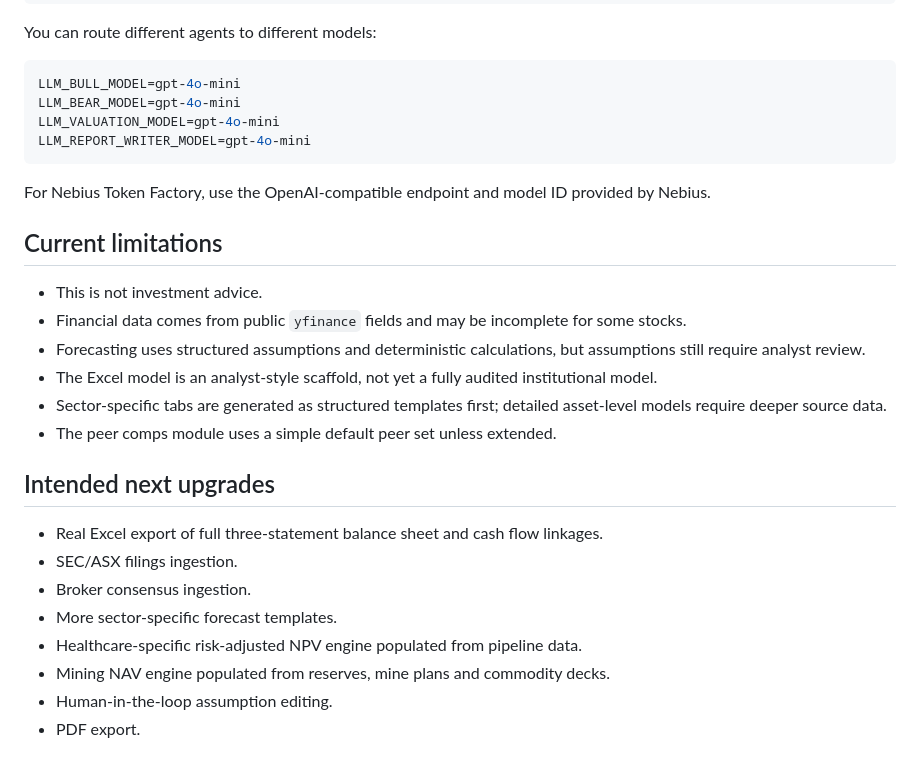
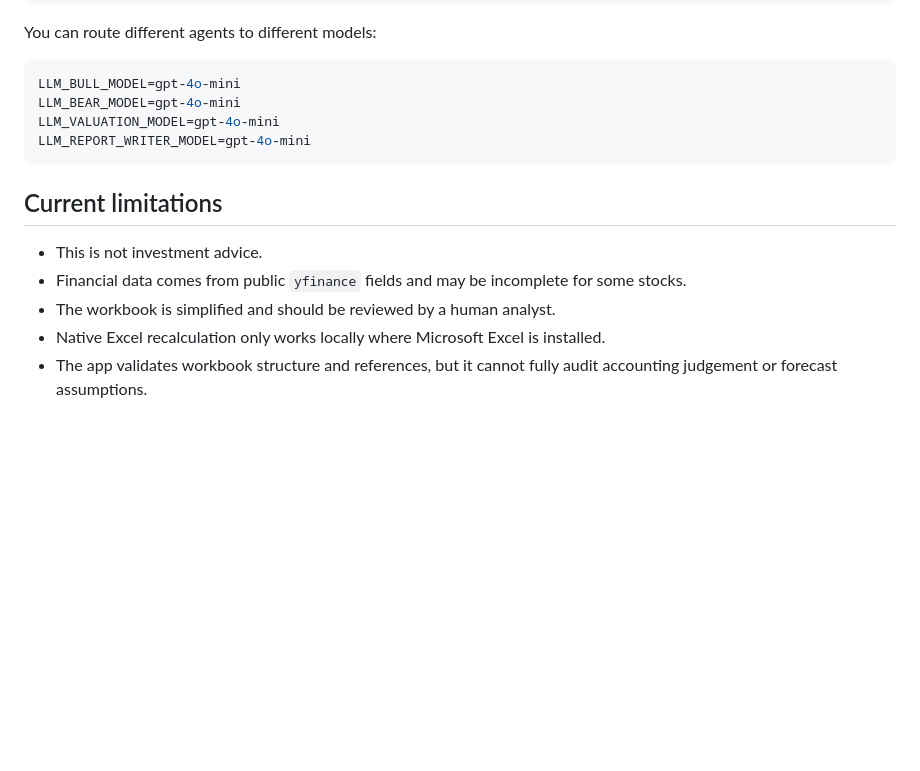
Before and after one commit to Mattrix07/equity-research-report-generation, a Markdown page: README.md, the part around one of its changes. GitHub-like rendering; blank space fills up the shorter version.

````diff
--- a/README.md
+++ b/README.md
@@ -151,24 +185,10 @@ LLM_VALUATION_MODEL=gpt-4o-mini
 LLM_REPORT_WRITER_MODEL=gpt-4o-mini
 ```
 
-For Nebius Token Factory, use the OpenAI-compatible endpoint and model ID provided by Nebius.
-
 ## Current limitations
 
 - This is not investment advice.
 - Financial data comes from public `yfinance` fields and may be incomplete for some stocks.
-- Forecasting uses structured assumptions and deterministic calculations, but assumptions still require analyst review.
-- The Excel model is an analyst-style scaffold, not yet a fully audited institutional model.
-- Sector-specific tabs are generated as structured templates first; detailed asset-level models require deeper source data.
-- The peer comps module uses a simple default peer set unless extended.
-
-## Intended next upgrades
-
-- Real Excel export of full three-statement balance sheet and cash flow linkages.
-- SEC/ASX filings ingestion.
-- Broker consensus ingestion.
-- More sector-specific forecast templates.
-- Healthcare-specific risk-adjusted NPV engine populated from pipeline data.
-- Mining NAV engine populated from reserves, mine plans and commodity decks.
-- Human-in-the-loop assumption editing.
-- PDF export.
+- The workbook is simplified and should be reviewed by a human analyst.
+- Native Excel recalculation only works locally where Microsoft Excel is installed.
+- The app validates workbook structure and references, but it cannot fully audit accounting judgement or forecast assumptions.
````
Also changed, not shown: other parts of README.md (+76 -42 lines).
